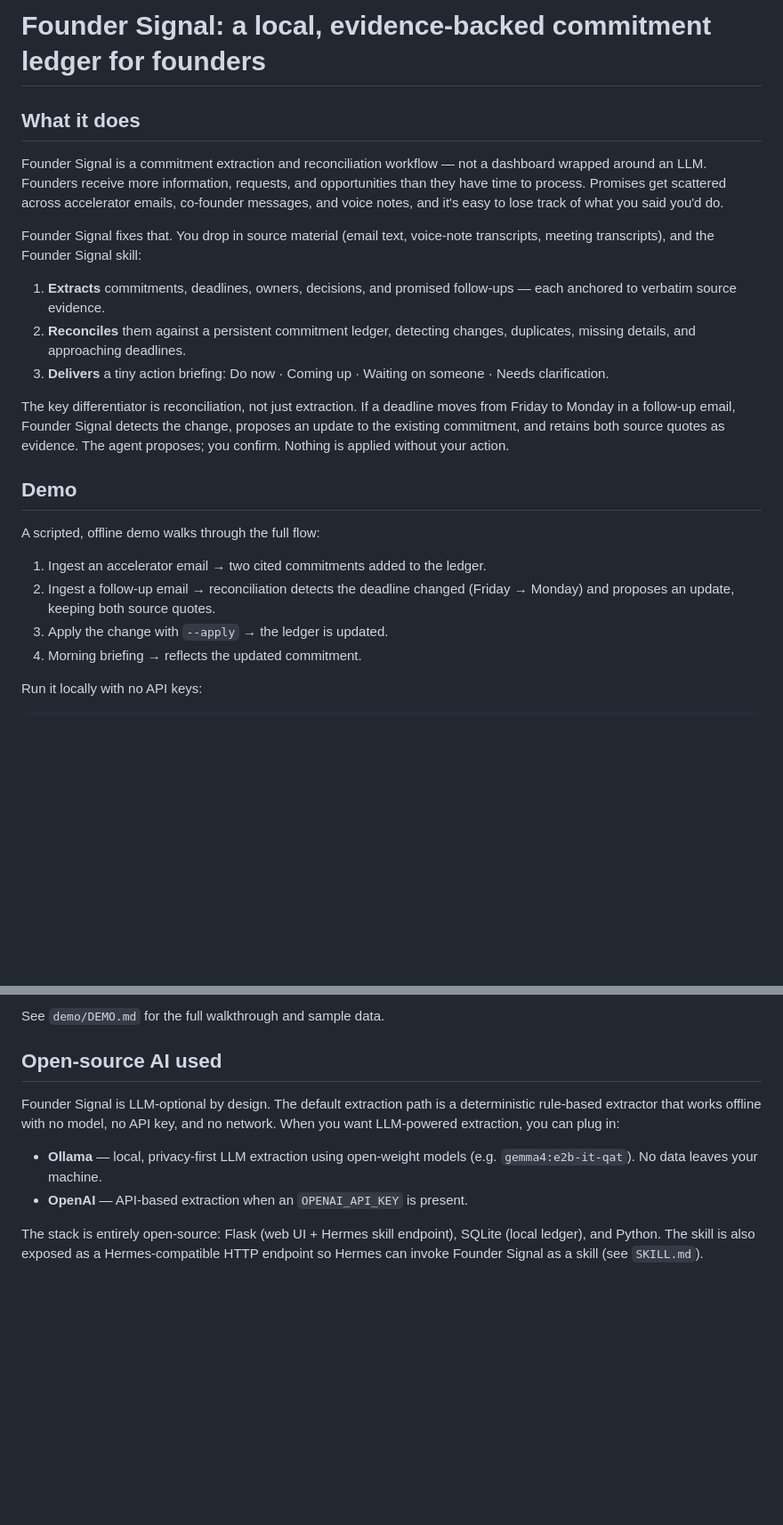
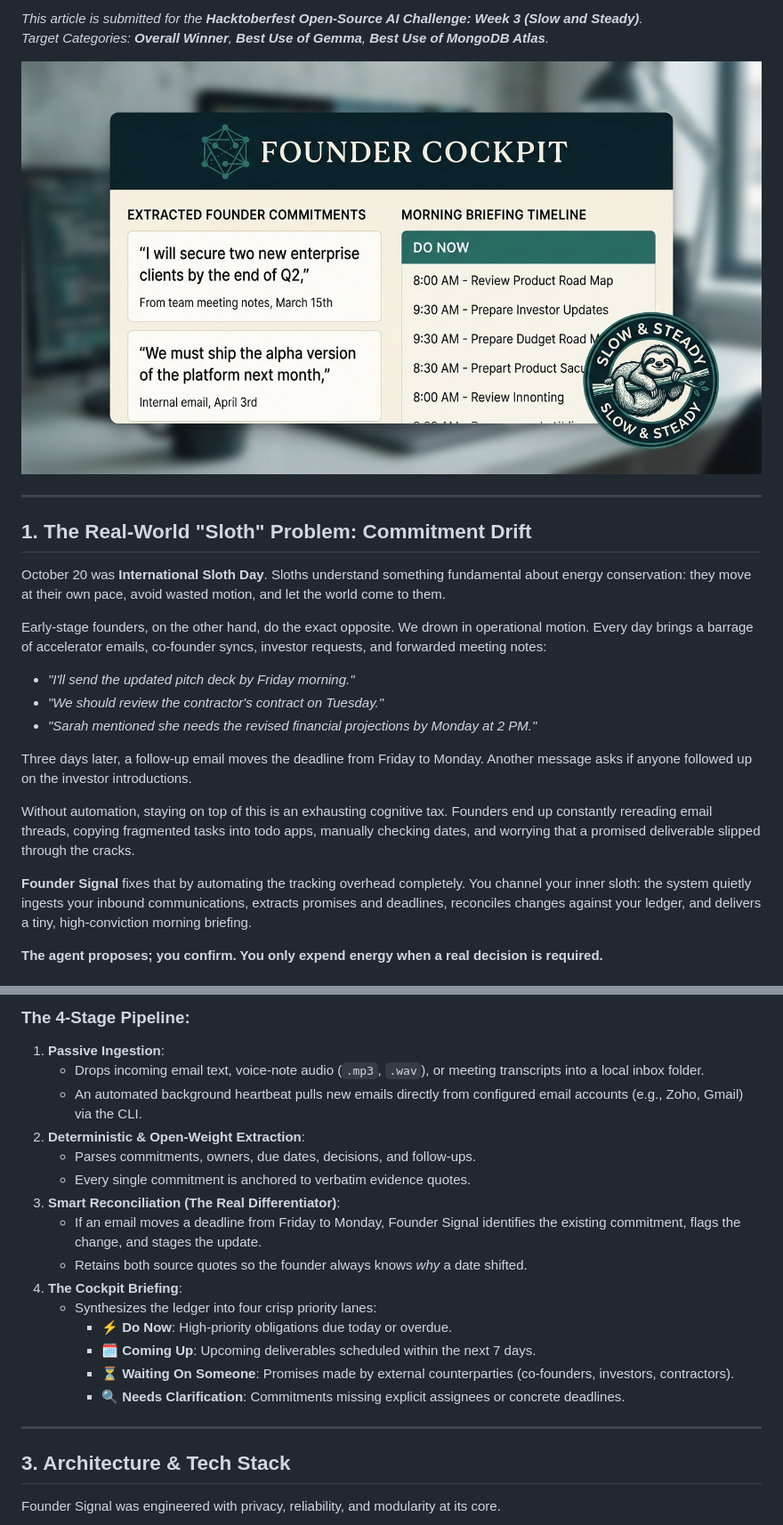
Before and after one commit to AnthonyASBaptiste/founder-signal, a Markdown page: DEV_POST_DRAFT.md, 2 parts joined by grey strips. Shown at 89% size. GitHub-like rendering; pictures changed too: demo/thumbnail.png (added); blank space fills up the shorter version.

Commit message:
feat: add heartbeat fixes, regression tests, demo thumbnail, and week 3 challenge post draft

````diff
--- a/DEV_POST_DRAFT.md
+++ b/DEV_POST_DRAFT.md
@@ -1,38 +1,24 @@
-# Founder Signal: a local, evidence-backed commitment ledger for founders
+*This article is submitted for the **Hacktoberfest Open-Source AI Challenge: Week 3 (Slow and Steady)**.*
+*Target Categories: **Overall Winner**, **Best Use of Gemma**, **Best Use of MongoDB Atlas**.*
 
-## What it does
+![Founder Signal Demo](https://raw.githubusercontent.com/AnthonyASBaptiste/founder-signal/main/demo/thumbnail.png)
 
-Founder Signal is a commitment extraction and reconciliation workflow — not a
-dashboard wrapped around an LLM. Founders receive more information, requests,
-and opportunities than they have time to process. Promises get scattered
-across accelerator emails, co-founder messages, and voice notes, and it's easy
-to lose track of what you said you'd do.
+---
 
-Founder Signal fixes that. You drop in source material (email text, voice-note
-transcripts, meeting transcripts), and the Founder Signal skill:
+## 1. The Real-World "Sloth" Problem: Commitment Drift
 
-1. **Extracts** commitments, deadlines, owners, decisions, and promised
-   follow-ups — each anchored to verbatim source evidence.
-2. **Reconciles** them against a persistent commitment ledger, detecting
-   changes, duplicates, missing details, and approaching deadlines.
-3. **Delivers** a tiny action briefing: Do now · Coming up · Waiting on
-   someone · Needs clarification.
+October 20 was **International Sloth Day**. Sloths understand something fundamental about energy conservation: they move at their own pace, avoid wasted motion, and let the world come to them.
 
-The key differentiator is reconciliation, not just extraction. If a deadline
-moves from Friday to Monday in a follow-up email, Founder Signal detects the
-change, proposes an update to the existing commitment, and retains both source
-quotes as evidence. The agent proposes; you confirm. Nothing is applied
-without your action.
+Early-stage founders, on the other hand, do the exact opposite. We drown in operational motion. Every day brings a barrage of accelerator emails, co-founder syncs, investor requests, and forwarded meeting notes:
+- *"I'll send the updated pitch deck by Friday morning."*
+- *"We should review the contractor's contract on Tuesday."*
+- *"Sarah mentioned she needs the revised financial projections by Monday at 2 PM."*
 
-## Demo
+Three days later, a follow-up email moves the deadline from Friday to Monday. Another message asks if anyone followed up on the investor introductions.
 
-A scripted, offline demo walks through the full flow:
+Without automation, staying on top of this is an exhausting cognitive tax. Founders end up constantly rereading email threads, copying fragmented tasks into todo apps, manually checking dates, and worrying that a promised deliverable slipped through the cracks.
 
-1. Ingest an accelerator email → two cited commitments added to the ledger.
-2. Ingest a follow-up email → reconciliation detects the deadline changed
-   (Friday → Monday) and proposes an update, keeping both source quotes.
-3. Apply the change with `--apply` → the ledger is updated.
-4. Morning briefing → reflects the updated commitment.
+**Founder Signal** fixes that by automating the tracking overhead completely. You channel your inner sloth: the system quietly ingests your inbound communications, extracts promises and deadlines, reconciles changes against your ledger, and delivers a tiny, high-conviction morning briefing.
 
-Run it locally with no API keys:
+**The agent proposes; you confirm. You only expend energy when a real decision is required.**
 
@@ -41,19 +48,26 @@ FOUNDER_NAME=Anthony bash demo/demo.sh
 ```
 
-See `demo/DEMO.md` for the full walkthrough and sample data.
+### The 4-Stage Pipeline:
 
-## Open-source AI used
+1. **Passive Ingestion**:
+   - Drops incoming email text, voice-note audio (`.mp3`, `.wav`), or meeting transcripts into a local inbox folder.
+   - An automated background heartbeat pulls new emails directly from configured email accounts (e.g., Zoho, Gmail) via the CLI.
+2. **Deterministic & Open-Weight Extraction**:
+   - Parses commitments, owners, due dates, decisions, and follow-ups.
+   - Every single commitment is anchored to verbatim evidence quotes.
+3. **Smart Reconciliation (The Real Differentiator)**:
+   - If an email moves a deadline from Friday to Monday, Founder Signal identifies the existing commitment, flags the change, and stages the update.
+   - Retains both source quotes so the founder always knows *why* a date shifted.
+4. **The Cockpit Briefing**:
+   - Synthesizes the ledger into four crisp priority lanes:
+     - ⚡ **Do Now**: High-priority obligations due today or overdue.
+     - 🗓️ **Coming Up**: Upcoming deliverables scheduled within the next 7 days.
+     - ⏳ **Waiting On Someone**: Promises made by external counterparties (co-founders, investors, contractors).
+     - 🔍 **Needs Clarification**: Commitments missing explicit assignees or concrete deadlines.
 
-Founder Signal is LLM-optional by design. The default extraction path is a
-deterministic rule-based extractor that works offline with no model, no API
-key, and no network. When you want LLM-powered extraction, you can plug in:
+---
 
-- **Ollama** — local, privacy-first LLM extraction using open-weight models
-  (e.g. `gemma4:e2b-it-qat`). No data leaves your machine.
-- **OpenAI** — API-based extraction when an `OPENAI_API_KEY` is present.
+## 3. Architecture & Tech Stack
 
-The stack is entirely open-source: Flask (web UI + Hermes skill endpoint),
-SQLite (local ledger), and Python. The skill is also exposed as a
-Hermes-compatible HTTP endpoint so Hermes can invoke Founder Signal as a
-skill (see `SKILL.md`).
+Founder Signal was engineered with privacy, reliability, and modularity at its core.
 
````
Also changed, not shown: other parts of DEV_POST_DRAFT.md (+90 -28 lines), demo/founder_signal_demo_thumbnail.png (added), 6 other files.
